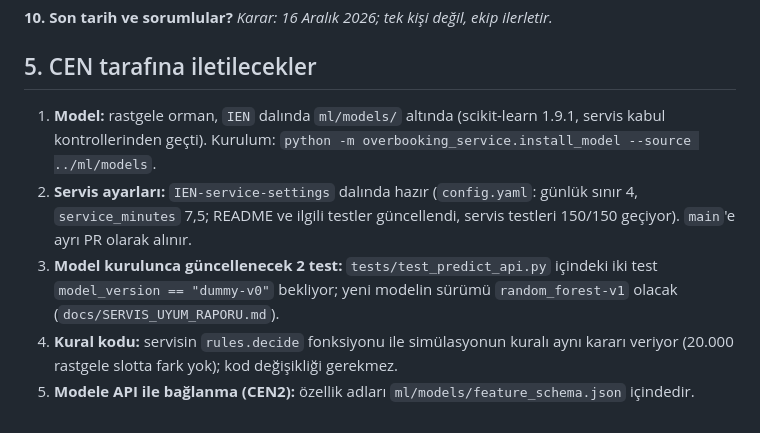
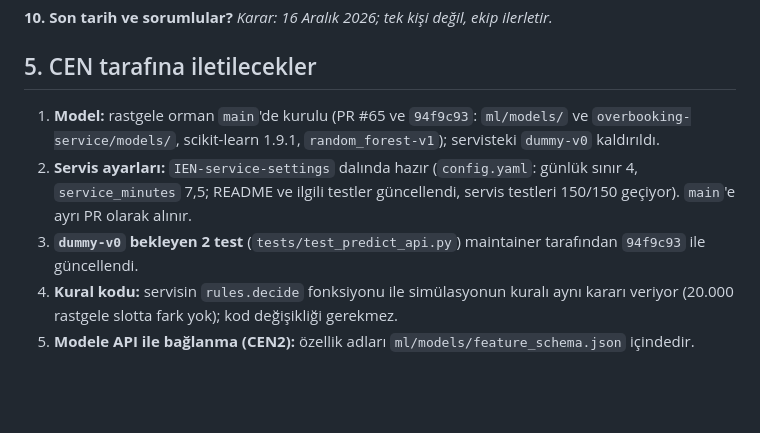
Before and after one commit to cnrasili/noshow-smart-scheduling, a Markdown page: docs/KARAR_LISTESI.md, the part around the change. Drawn GitHub-style; blank space fills up the shorter version.

```diff
--- a/docs/KARAR_LISTESI.md
+++ b/docs/KARAR_LISTESI.md
@@ -84,8 +84,8 @@ Bu komut: seçilen modelin 27 günlük tahminlerini üretir, modeli servisin kab
 
 ## 5. CEN tarafına iletilecekler
 
-1. **Model:** rastgele orman, `IEN` dalında `ml/models/` altında (scikit-learn 1.9.1, servis kabul kontrollerinden geçti). Kurulum: `python -m overbooking_service.install_model --source ../ml/models`.
+1. **Model:** rastgele orman `main`'de kurulu (PR #65 ve `94f9c93`: `ml/models/` ve `overbooking-service/models/`, scikit-learn 1.9.1, `random_forest-v1`); servisteki `dummy-v0` kaldırıldı.
 2. **Servis ayarları:** `IEN-service-settings` dalında hazır (`config.yaml`: günlük sınır 4, `service_minutes` 7,5; README ve ilgili testler güncellendi, servis testleri 150/150 geçiyor). `main`'e ayrı PR olarak alınır.
-3. **Model kurulunca güncellenecek 2 test:** `tests/test_predict_api.py` içindeki iki test `model_version == "dummy-v0"` bekliyor; yeni modelin sürümü `random_forest-v1` olacak (`docs/SERVIS_UYUM_RAPORU.md`).
+3. **`dummy-v0` bekleyen 2 test** (`tests/test_predict_api.py`) maintainer tarafından `94f9c93` ile güncellendi.
 4. **Kural kodu:** servisin `rules.decide` fonksiyonu ile simülasyonun kuralı aynı kararı veriyor (20.000 rastgele slotta fark yok); kod değişikliği gerekmez.
 5. **Modele API ile bağlanma (CEN2):** özellik adları `ml/models/feature_schema.json` içindedir.
```
Also changed, not shown: docs/SERVIS_UYUM_RAPORU.md (+2 -0 lines).
